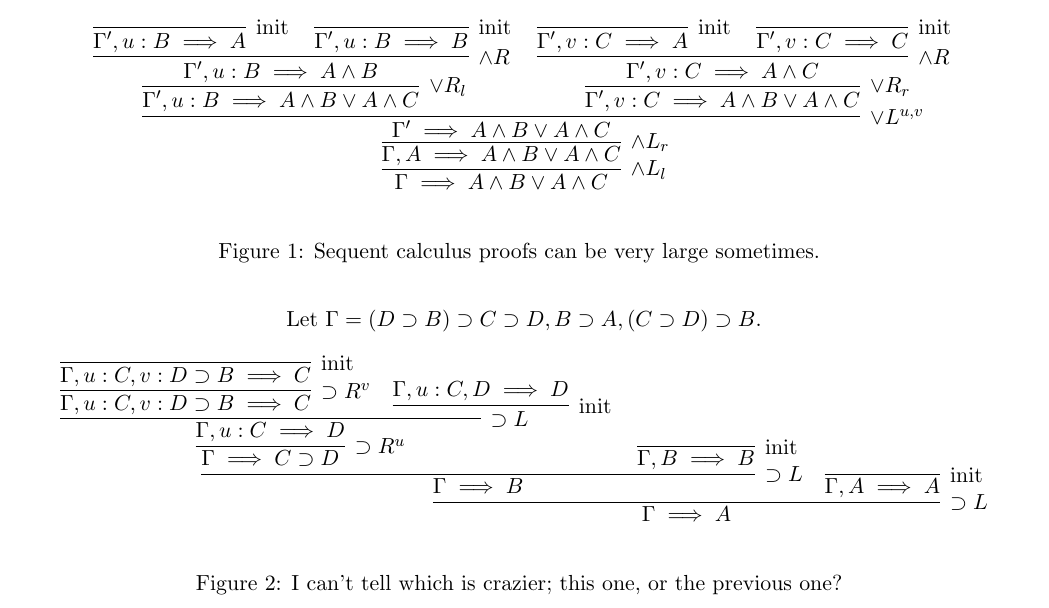
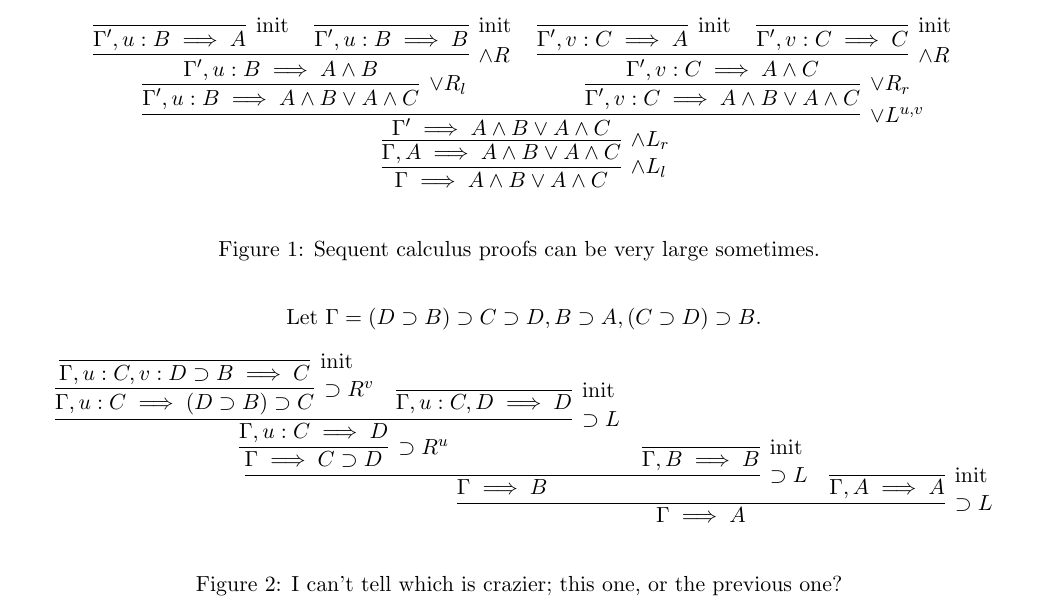
Before and after one commit to raytimbadev/school, a LaTeX problem sheet (assignments/4/writeup.tex): part of page 2 of 2, cut so that both start at the same text. Compiled offline with pdfLaTeX.

Commit message:
assignment 4: correction in question 2.1

```diff
--- a/assignments/4/writeup.tex
+++ b/assignments/4/writeup.tex
@@ -258,13 +258,11 @@ See figures \ref{fig:seq-calc-1} and \ref{fig:seq-calc-2}.
             \infer[\imp L]{\Gamma \seq B}{
                 \infer[\imp R^u]{\Gamma \seq C \imp D}{
                     \infer[\imp L]{\Gamma, u:C \seq D}{
-                        \infer[\imp R^v]{\Gamma, u:C, v:D \imp B \seq C}{
+                        \infer[\imp R^v]{\Gamma, u:C \seq (D \imp B) \imp C}{
                             \infer[\init]{\Gamma, u:C, v:D \imp B \seq C}{}
                         }
                         &
-                        \infer[\init]{}{
-                            \Gamma, u:C, D \seq D
-                        }
+                        \infer[\init]{\Gamma, u:C, D \seq D}{}
                     }
                 }
                 &
```
